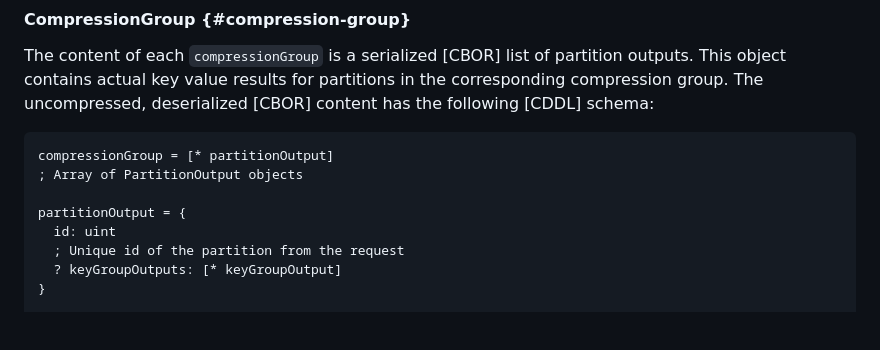
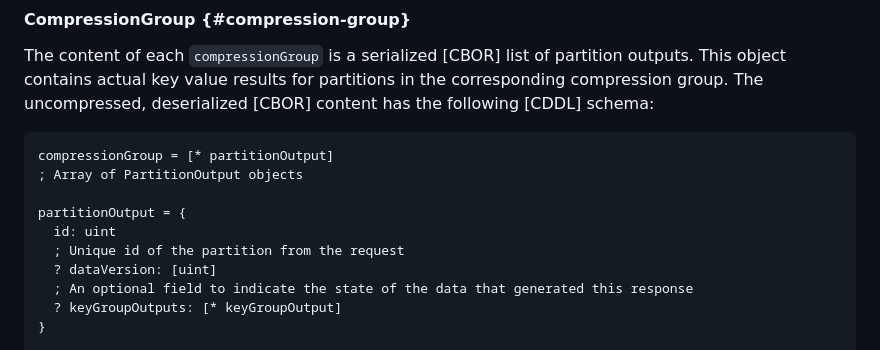
Before and after one commit to privacysandbox/draft-ietf-protected-audience-key-value-service, a Markdown page: draft-ietf-protected-audience-key-value-services.md, the part around the change. Drawn GitHub-style; blank space fills up the shorter version.

Commit message:
Add data version to response

```diff
--- a/draft-ietf-protected-audience-key-value-services.md
+++ b/draft-ietf-protected-audience-key-value-services.md
@@ -535,6 +535,8 @@ compressionGroup = [* partitionOutput]
 partitionOutput = {
   id: uint
   ; Unique id of the partition from the request
+  ? dataVersion: [uint]
+  ; An optional field to indicate the state of the data that generated this response
   ? keyGroupOutputs: [* keyGroupOutput]
 }
 
```
